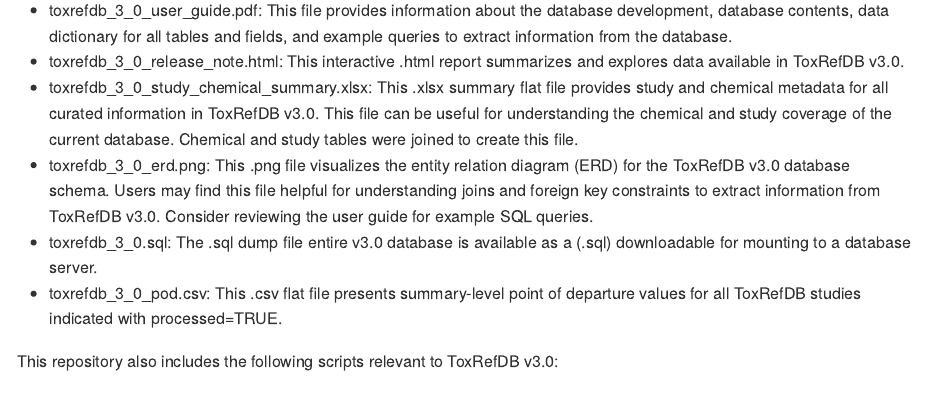
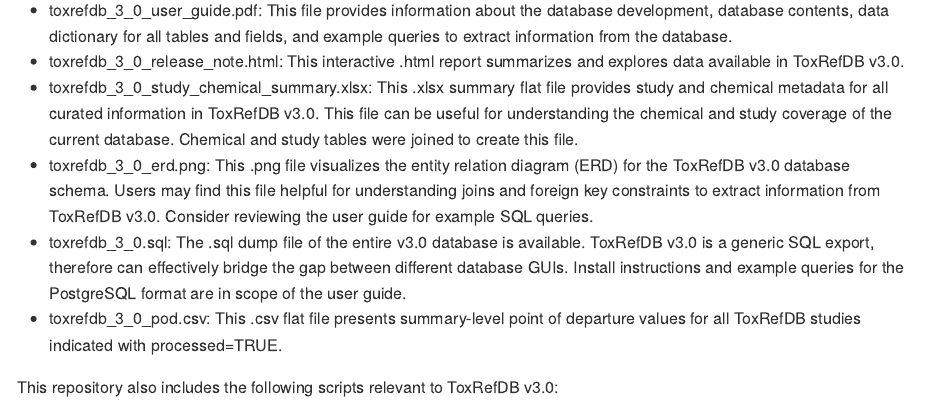
Before and after one commit to USEPA/CompTox-ToxRefDB, an R Markdown document (README.Rmd): the page in a window 1100 px wide, from 1660 px down. The pictures show the output file README.md that the author committed with the source, drawn offline in the style of GitHub.

Commit message:
fix typo

```diff
--- a/README.Rmd
+++ b/README.Rmd
@@ -48,7 +48,7 @@ This repository was updated to serve ToxRefDB v3.0, however past versions are al
 * toxrefdb_3_0_release_note.html: This interactive .html report summarizes and explores data available in ToxRefDB v3.0.
 * toxrefdb_3_0_study_chemical_summary.xlsx: This .xlsx summary flat file provides study and chemical metadata for all curated information in ToxRefDB v3.0. This file can be useful for understanding the chemical and study coverage of the current database. Chemical and study tables were joined to create this file.
 * toxrefdb_3_0_erd.png: This .png file visualizes the entity relation diagram (ERD) for the ToxRefDB v3.0 database schema. Users may find this file helpful for understanding joins and foreign key constraints to extract information from ToxRefDB v3.0. Consider reviewing the user guide for example SQL queries.
-* toxrefdb_3_0.sql: The .sql dump file entire v3.0 database is available as a (.sql) downloadable for mounting to a database server.
+* toxrefdb_3_0.sql: The .sql dump file of the entire v3.0 database is available. ToxRefDB v3.0 is a generic SQL export, therefore can effectively bridge the gap between different database GUIs. Install instructions and example queries for the PostgreSQL format are in scope of the user guide.
 * toxrefdb_3_0_pod.csv: This .csv flat file presents summary-level point of departure values for all ToxRefDB studies indicated with processed=TRUE.
 
 This repository also includes the following scripts relevant to ToxRefDB v3.0:
```
Also changed, not shown: README.md.
